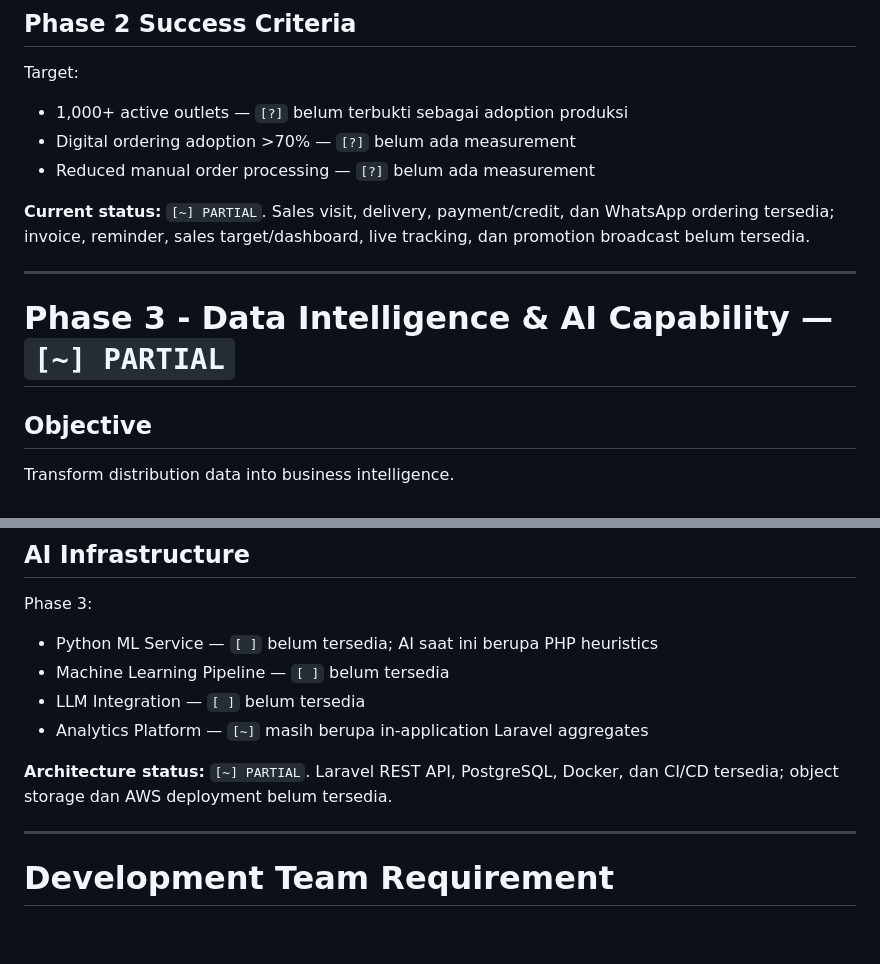
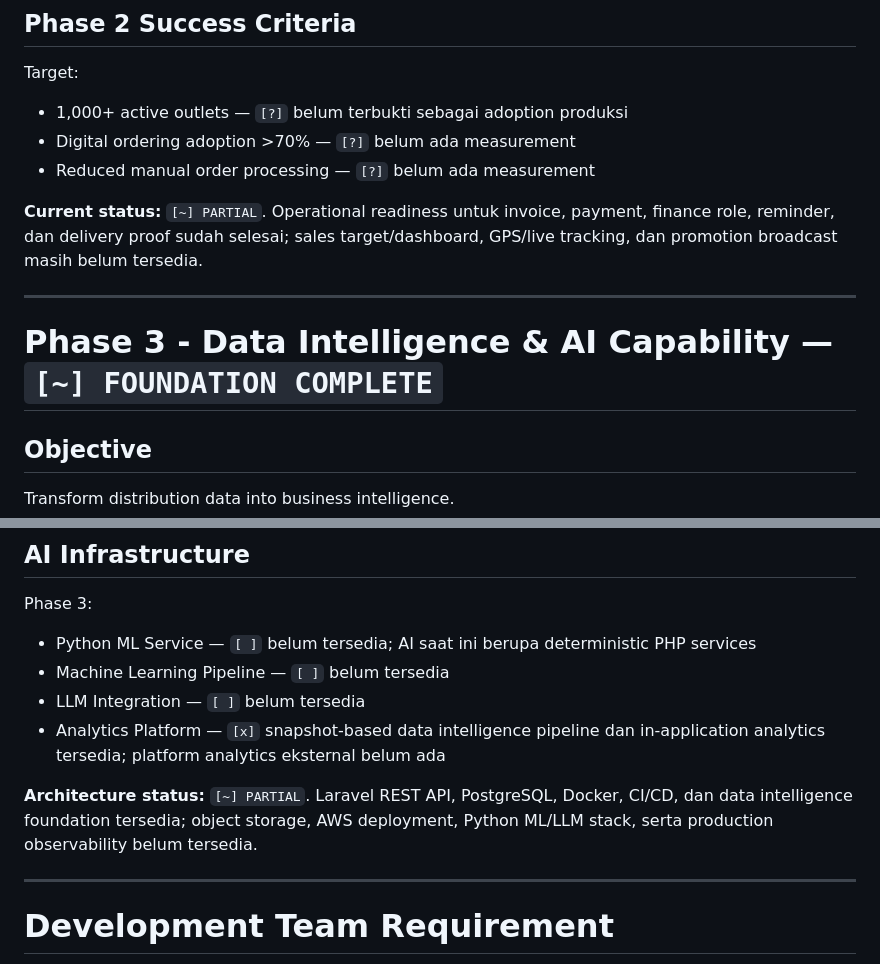
Before and after one commit to arwinwijaya/digital-distribution-management-platform, a Markdown page: development-roadmap.md, 2 parts joined by grey strips. GitHub-like rendering; blank space fills up the shorter version.

```diff
--- a/development-roadmap.md
+++ b/development-roadmap.md
@@ -230,11 +235,11 @@ Target:
 -   Digital ordering adoption \>70% — `[?]` belum ada measurement
 -   Reduced manual order processing — `[?]` belum ada measurement
 
-**Current status:** `[~] PARTIAL`. Sales visit, delivery, payment/credit, dan WhatsApp ordering tersedia; invoice, reminder, sales target/dashboard, live tracking, dan promotion broadcast belum tersedia.
+**Current status:** `[~] PARTIAL`. Operational readiness untuk invoice, payment, finance role, reminder, dan delivery proof sudah selesai; sales target/dashboard, GPS/live tracking, dan promotion broadcast masih belum tersedia.
 
 ------------------------------------------------------------------------
 
-# Phase 3 - Data Intelligence & AI Capability — `[~] PARTIAL`
+# Phase 3 - Data Intelligence & AI Capability — `[~] FOUNDATION COMPLETE`
 
 ## Objective
 
@@ -404,12 +447,12 @@ Recommended:
 
 Phase 3:
 
--   Python ML Service — `[ ]` belum tersedia; AI saat ini berupa PHP heuristics
+-   Python ML Service — `[ ]` belum tersedia; AI saat ini berupa deterministic PHP services
 -   Machine Learning Pipeline — `[ ]` belum tersedia
 -   LLM Integration — `[ ]` belum tersedia
--   Analytics Platform — `[~]` masih berupa in-application Laravel aggregates
+-   Analytics Platform — `[x]` snapshot-based data intelligence pipeline dan in-application analytics tersedia; platform analytics eksternal belum ada
 
-**Architecture status:** `[~] PARTIAL`. Laravel REST API, PostgreSQL, Docker, dan CI/CD tersedia; object storage dan AWS deployment belum tersedia.
+**Architecture status:** `[~] PARTIAL`. Laravel REST API, PostgreSQL, Docker, CI/CD, dan data intelligence foundation tersedia; object storage, AWS deployment, Python ML/LLM stack, serta production observability belum tersedia.
 
 ------------------------------------------------------------------------
 
```
Also changed, not shown: other parts of development-roadmap.md (+63 -20 lines), checklist.md (+29 -26 lines).
